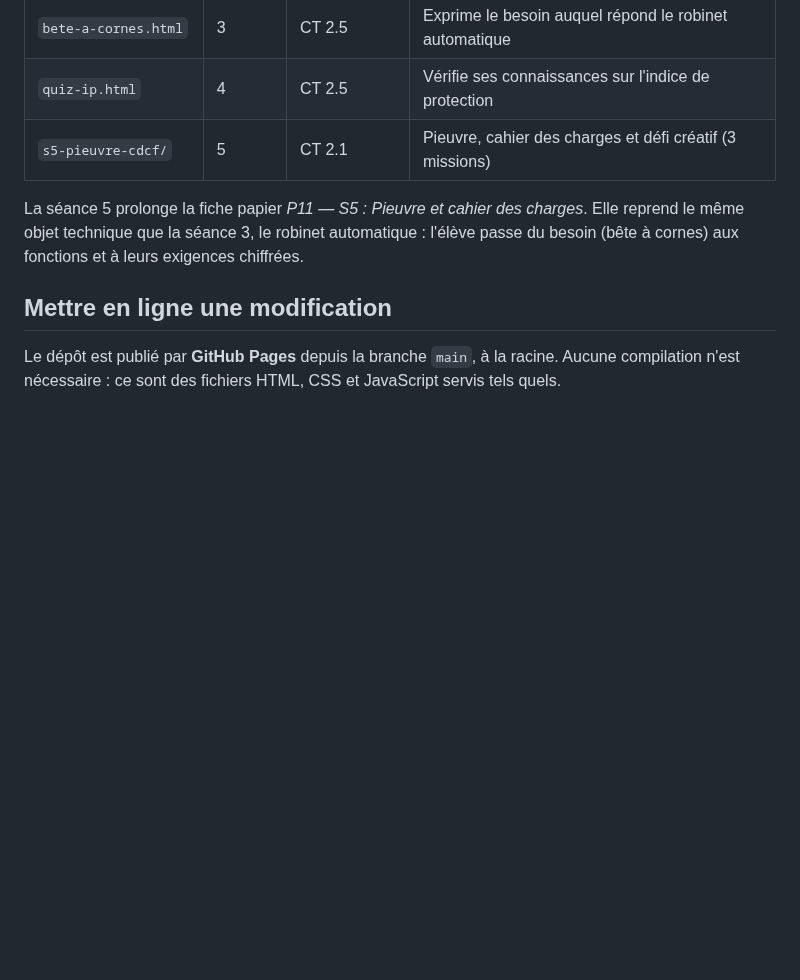
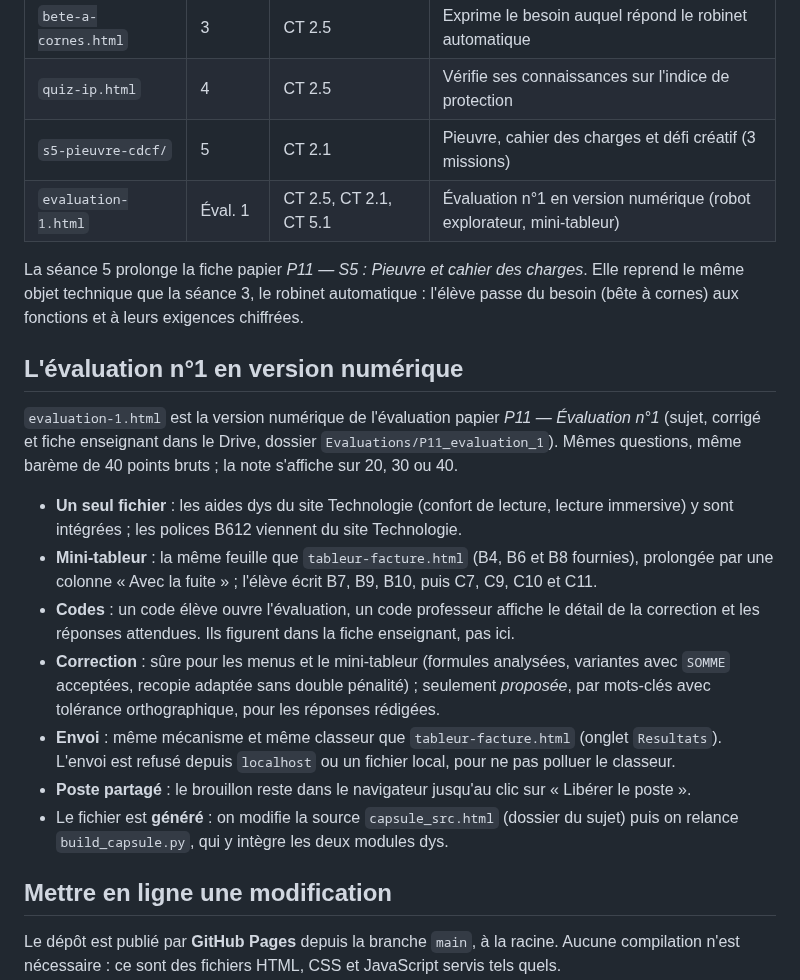
Before and after one commit to blanchardromain-cyber/techno-p11-eau, a Markdown page: README.md, the part around the change. GitHub-like rendering; blank space fills up the shorter version.

Commit message:
README : l'évaluation n°1 en version numérique
Contenu, codes, correction automatique, envoi et poste partagé ; le fichier est généré depuis capsule_src.html.

Co-Authored-By: Claude Opus 5.5 <noreply@anthropic.com>

```diff
--- a/README.md
+++ b/README.md
@@ -14,10 +14,32 @@ Site publié : <https://blanchardromain-cyber.github.io/techno-p11-eau/>
 | `bete-a-cornes.html` | 3 | CT 2.5 | Exprime le besoin auquel répond le robinet automatique |
 | `quiz-ip.html` | 4 | CT 2.5 | Vérifie ses connaissances sur l'indice de protection |
 | `s5-pieuvre-cdcf/` | 5 | CT 2.1 | Pieuvre, cahier des charges et défi créatif (3 missions) |
+| `evaluation-1.html` | Éval. 1 | CT 2.5, CT 2.1, CT 5.1 | Évaluation n°1 en version numérique (robot explorateur, mini-tableur) |
 
 La séance 5 prolonge la fiche papier *P11 — S5 : Pieuvre et cahier des charges*.
 Elle reprend le même objet technique que la séance 3, le robinet automatique :
 l'élève passe du besoin (bête à cornes) aux fonctions et à leurs exigences chiffrées.
+
+## L'évaluation n°1 en version numérique
+
+`evaluation-1.html` est la version numérique de l'évaluation papier *P11 — Évaluation n°1*
+(sujet, corrigé et fiche enseignant dans le Drive, dossier `Evaluations/P11_evaluation_1`).
+Mêmes questions, même barème de 40 points bruts ; la note s'affiche sur 20, 30 ou 40.
+
+- **Un seul fichier** : les aides dys du site Technologie (confort de lecture, lecture
+  immersive) y sont intégrées ; les polices B612 viennent du site Technologie.
+- **Mini-tableur** : la même feuille que `tableur-facture.html` (B4, B6 et B8 fournies), prolongée
+  par une colonne « Avec la fuite » ; l'élève écrit B7, B9, B10, puis C7, C9, C10 et C11.
+- **Codes** : un code élève ouvre l'évaluation, un code professeur affiche le détail de la
+  correction et les réponses attendues. Ils figurent dans la fiche enseignant, pas ici.
+- **Correction** : sûre pour les menus et le mini-tableur (formules analysées, variantes
+  avec `SOMME` acceptées, recopie adaptée sans double pénalité) ; seulement *proposée*,
+  par mots-clés avec tolérance orthographique, pour les réponses rédigées.
+- **Envoi** : même mécanisme et même classeur que `tableur-facture.html` (onglet `Resultats`).
+  L'envoi est refusé depuis `localhost` ou un fichier local, pour ne pas polluer le classeur.
+- **Poste partagé** : le brouillon reste dans le navigateur jusqu'au clic sur « Libérer le poste ».
+- Le fichier est **généré** : on modifie la source `capsule_src.html` (dossier du sujet) puis
+  on relance `build_capsule.py`, qui y intègre les deux modules dys.
 
 ## Mettre en ligne une modification
 
```
